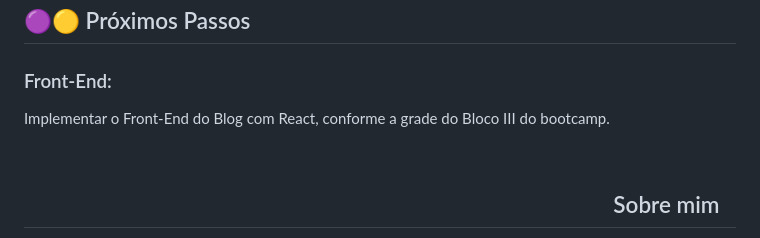
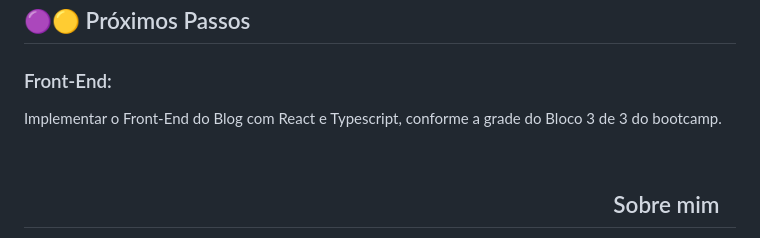
Before and after one commit to lialaurindo/projeto-blog-pessoal, a Markdown page: README.md, the part around the change. GitHub-like rendering.

```diff
--- a/README.md
+++ b/README.md
@@ -132,7 +132,7 @@ Usuario --> Postagem
 
 ## 🟣🟡 Próximos Passos ##
 ### Front-End:
-Implementar o Front-End do Blog com React, conforme a grade do Bloco III do bootcamp.
+Implementar o Front-End do Blog com React e Typescript, conforme a grade do Bloco 3 de 3 do bootcamp.
 
 <br>
 
```
